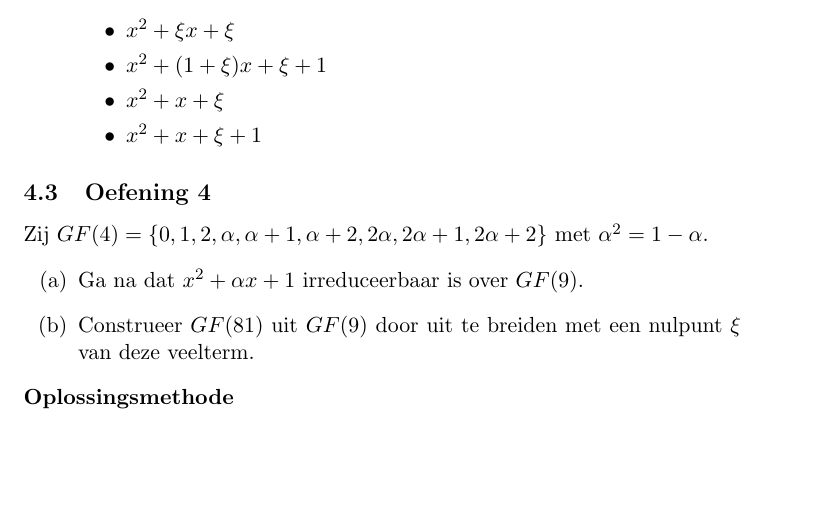
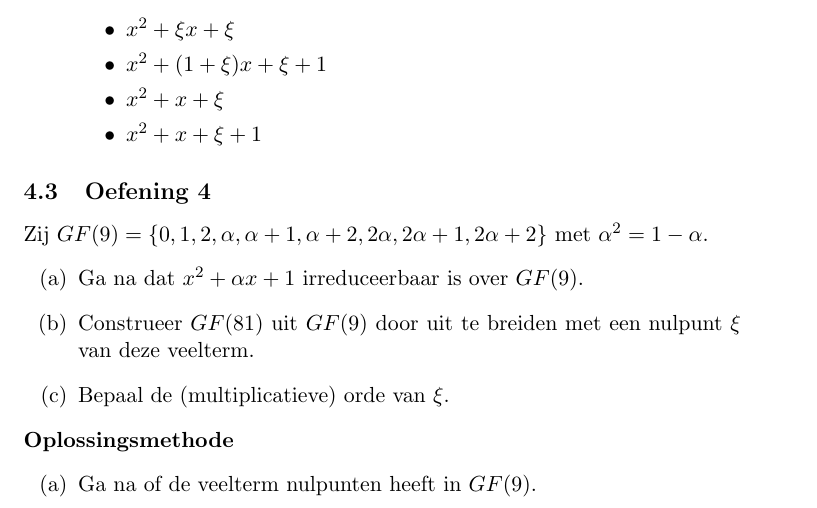
Before and after one commit to pcoenen/Algebra-solutions-excercises, a LaTeX document (main.tex): part of page 32 of 57, cut so that both start at the same text, the shorter picture padded with empty space. Compiled offline with pdfLaTeX.

Commit message:
update oef 4.3

```diff
--- a/main.tex
+++ b/main.tex
@@ -1031,9 +1031,13 @@ $C_{11}$ & $=$ & $\{11,14\}$ & $\rightarrow$ & $m^{(11)} = (x -\alpha ^{11})(x-
 
 \end{enumerate}
 \subsection{Oefening 4}
-Zij $GF(4) = \{0,1,2,\alpha, \alpha + 1, \alpha + 2, 2\alpha, 2\alpha + 1, 2\alpha + 2\}$ met $\alpha ^2 = 1 - \alpha$.
+Zij $GF(9) = \{0,1,2,\alpha, \alpha + 1, \alpha + 2, 2\alpha, 2\alpha + 1, 2\alpha + 2\}$ met $\alpha ^2 = 1 - \alpha$.
 \begin{enumerate}[label=(\alph*)]
 	\item Ga na dat $x^2+\alpha x + 1$ irreduceerbaar is over $GF(9)$.
 	\item Construeer $GF(81)$ uit $GF(9)$ door uit te breiden met een nulpunt $\xi$ van deze veelterm.
-\end{enumerate}
-\textbf{Oplossingsmethode} \\ \\
+	\item Bepaal de (multiplicatieve) orde van $\xi$.
+\end{enumerate}
+\textbf{Oplossingsmethode}
+\begin{enumerate}[label=(\alph*)]
+	\item Ga na of de veelterm nulpunten heeft in $GF(9)$.
+	\item Uitbreiding van een veld, zie voorbeeld 19 blz. 24. \\
```
Also changed, not shown: main.pdf, main.tex (8 more changed lines).
